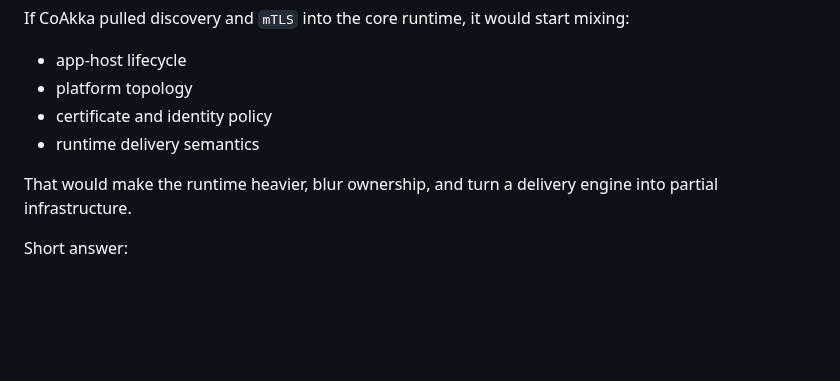
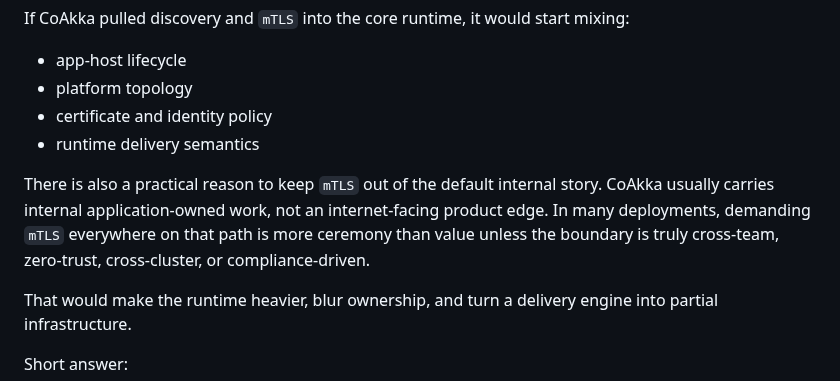
Before and after one commit to phuong-tran/coakka-samples, a Markdown page: docs/qna.md, the part around one of its changes. GitHub-like rendering; blank space fills up the shorter version.

```diff
--- a/docs/qna.md
+++ b/docs/qna.md
@@ -674,6 +693,12 @@ mixing:
 - certificate and identity policy
 - runtime delivery semantics
 
+There is also a practical reason to keep `mTLS` out of the default internal
+story. CoAkka usually carries internal application-owned work, not an
+internet-facing product edge. In many deployments, demanding `mTLS`
+everywhere on that path is more ceremony than value unless the boundary is
+truly cross-team, zero-trust, cross-cluster, or compliance-driven.
+
 That would make the runtime heavier, blur ownership, and turn a delivery
 engine into partial infrastructure.
 
```
Also changed, not shown: other parts of docs/qna.md (+29 -2 lines), README.md (+2 -2 lines).
